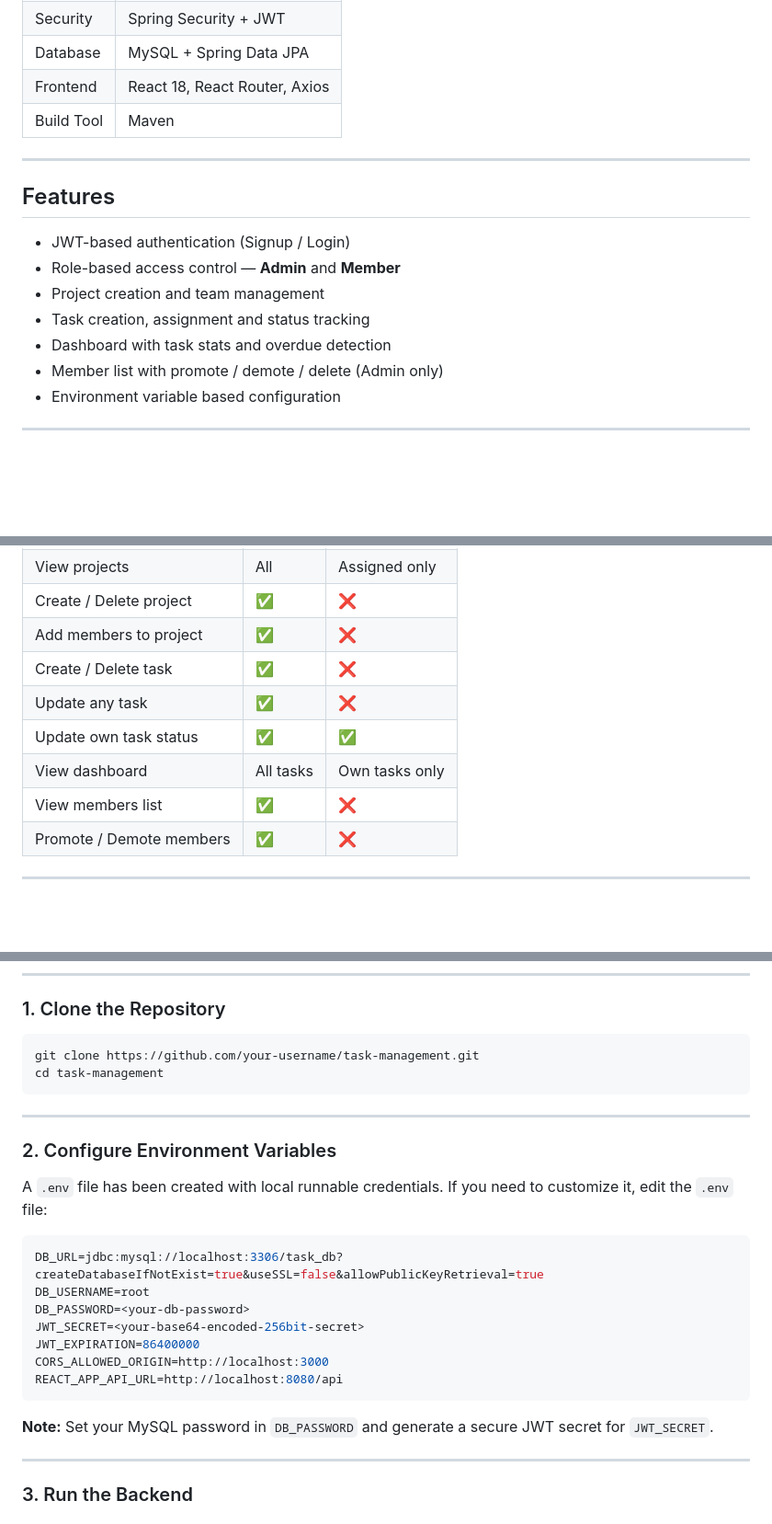
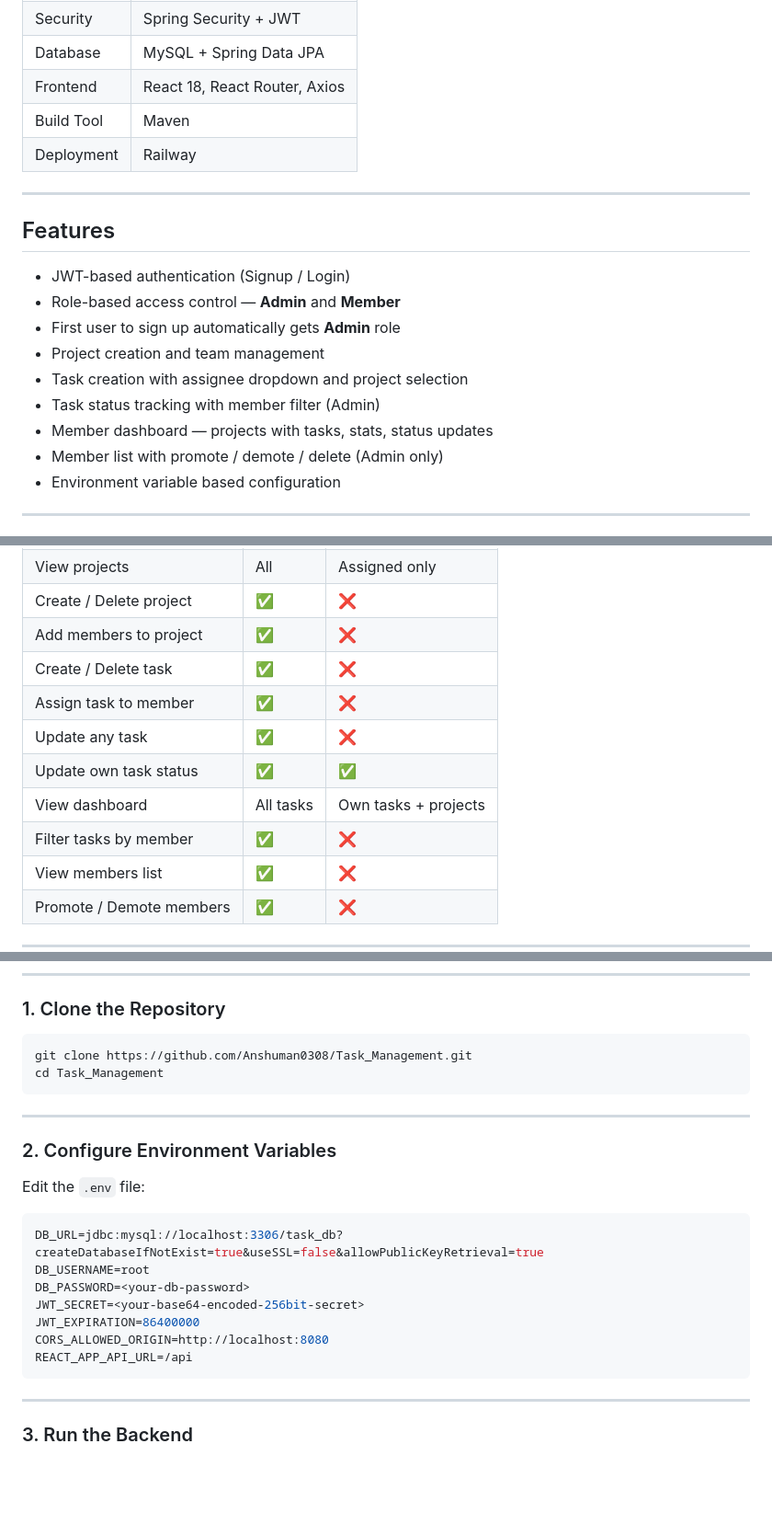
Before and after one commit to Anshuman0308/Task_Management, a Markdown page: README.md, 3 parts joined by grey strips. Shown at 92% size. Rendered like a GitHub page; blank space fills up the shorter version.

Commit message:
docs: update README with latest features and fixes

````diff
--- a/README.md
+++ b/README.md
@@ -13,6 +13,7 @@ A full-stack task management web application with role-based access control (Adm
 | Database | MySQL + Spring Data JPA |
 | Frontend | React 18, React Router, Axios |
 | Build Tool | Maven |
+| Deployment | Railway |
 
 ---
 
@@ -20,9 +21,11 @@ A full-stack task management web application with role-based access control (Adm
 
 - JWT-based authentication (Signup / Login)
 - Role-based access control — **Admin** and **Member**
+- First user to sign up automatically gets **Admin** role
 - Project creation and team management
-- Task creation, assignment and status tracking
-- Dashboard with task stats and overdue detection
+- Task creation with assignee dropdown and project selection
+- Task status tracking with member filter (Admin)
+- Member dashboard — projects with tasks, stats, status updates
 - Member list with promote / demote / delete (Admin only)
 - Environment variable based configuration
 
@@ -65,9 +68,11 @@ task-management/
 | Create / Delete project | ✅ | ❌ |
 | Add members to project | ✅ | ❌ |
 | Create / Delete task | ✅ | ❌ |
+| Assign task to member | ✅ | ❌ |
 | Update any task | ✅ | ❌ |
 | Update own task status | ✅ | ✅ |
-| View dashboard | All tasks | Own tasks only |
+| View dashboard | All tasks | Own tasks + projects |
+| Filter tasks by member | ✅ | ❌ |
 | View members list | ✅ | ❌ |
 | Promote / Demote members | ✅ | ❌ |
 
@@ -87,15 +92,15 @@ task-management/
 ### 1. Clone the Repository
 
 ```bash
-git clone https://github.com/your-username/task-management.git
-cd task-management
+git clone https://github.com/Anshuman0308/Task_Management.git
+cd Task_Management
 ```
 
 ---
 
 ### 2. Configure Environment Variables
 
-A `.env` file has been created with local runnable credentials. If you need to customize it, edit the `.env` file:
+Edit the `.env` file:
 
 ```env
 DB_URL=jdbc:mysql://localhost:3306/task_db?createDatabaseIfNotExist=true&useSSL=false&allowPublicKeyRetrieval=true
@@ -103,11 +108,9 @@ DB_USERNAME=root
 DB_PASSWORD=<your-db-password>
 JWT_SECRET=<your-base64-encoded-256bit-secret>
 JWT_EXPIRATION=86400000
-CORS_ALLOWED_ORIGIN=http://localhost:3000
-REACT_APP_API_URL=http://localhost:8080/api
+CORS_ALLOWED_ORIGIN=http://localhost:8080
+REACT_APP_API_URL=/api
 ```
-
-**Note:** Set your MySQL password in `DB_PASSWORD` and generate a secure JWT secret for `JWT_SECRET`.
 
 ---
 
````
Also changed, not shown: other parts of README.md (+6 -6 lines).
